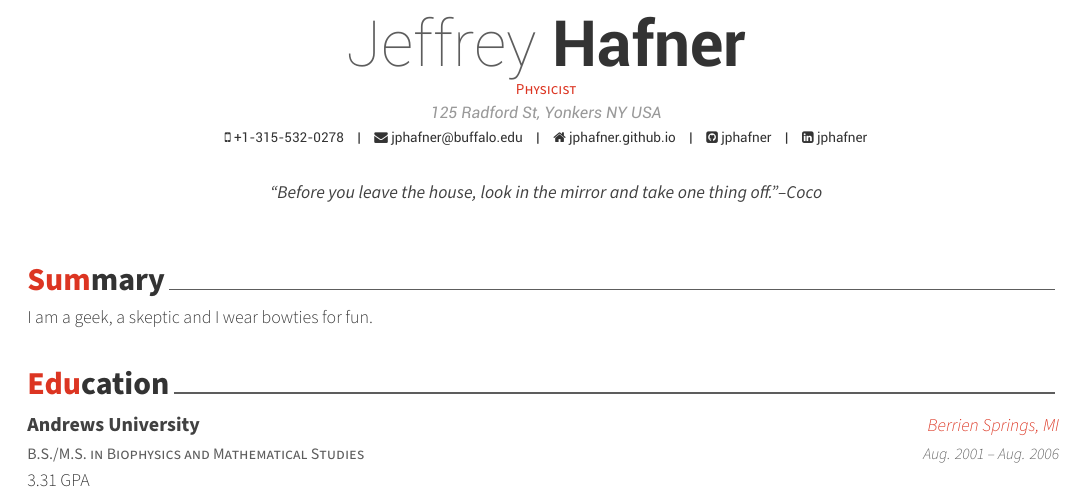
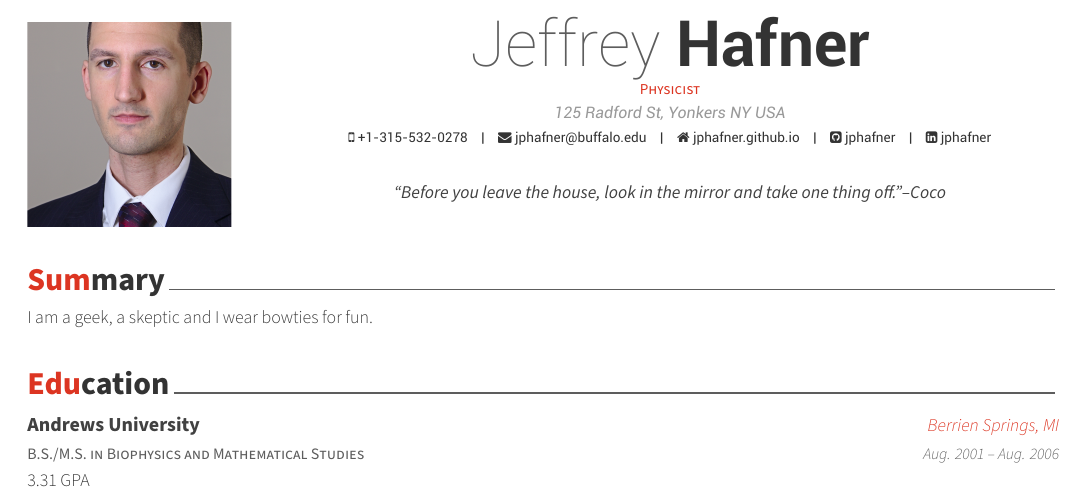
Before and after one commit to jphafner/physicsStyle, a LaTeX CV (awesome-cv/resume.tex): part of page 1 of 2, cut so that both start at the same text. Compiled offline with XeLaTeX.

Commit message:
added photo to resume

```diff
--- a/awesome-cv/resume.tex
+++ b/awesome-cv/resume.tex
@@ -53,7 +53,8 @@
 %	Comment any of the lines below if they are not required
 %-------------------------------------------------------------------------------
 % Available options: circle|rectangle,edge/noedge,left/right
-% \photo[rectangle,edge,right]{./examples/profile}
+%\photo[rectangle,noedge,left]{../IMG/square.jpg}
+\photo[rectangle,noedge,left]{../IMG/rectangle.jpg}
 \name{Jeffrey}{Hafner}
 \position{Physicist}
 \address{125 Radford St, Yonkers NY USA}
```
Also changed, not shown: IMG/rectangle.jpg (added), IMG/square.jpg (added), awesome-cv/Makefile (deleted), 2 other files.
